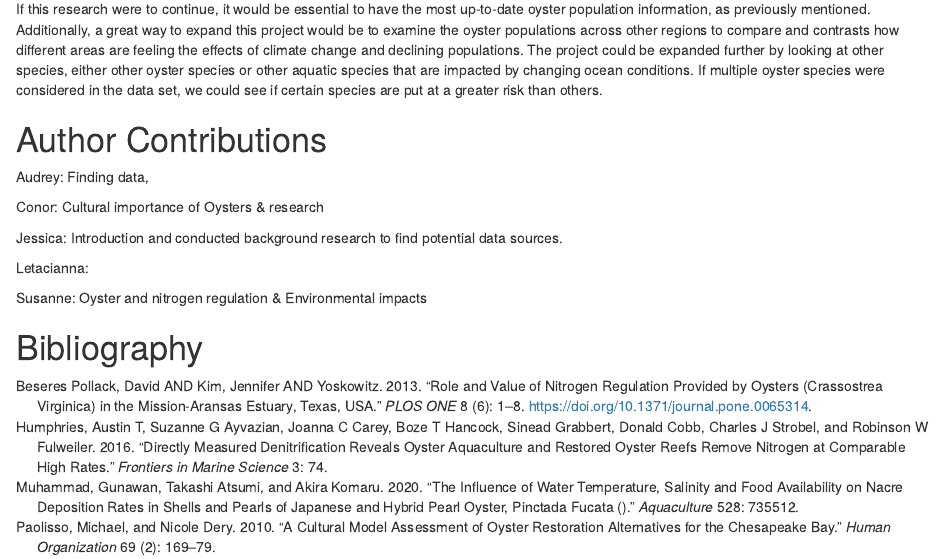
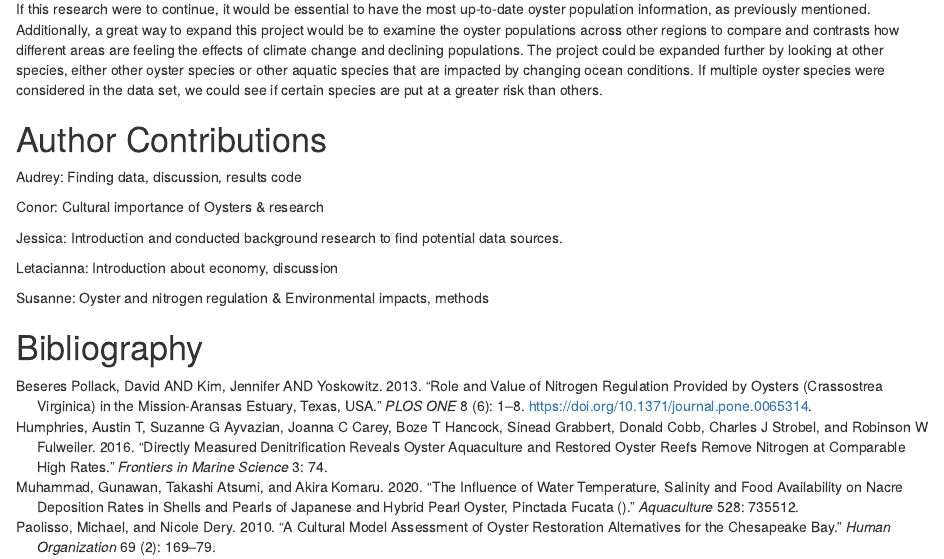
Before and after one commit to Audreyb3380/tracking_oystRs, an R Markdown document (Final_Project.Rmd): the page in a window 1100 px wide, from 6580 px down. Rendered offline with R 4.5, knitr and Pandoc, with nearby package versions; some code elsewhere in the file could not run offline.

Commit message:
author contributions

```diff
--- a/Final_Project.Rmd
+++ b/Final_Project.Rmd
@@ -179,16 +179,16 @@ If this research were to continue, it would be essential to have the most up-to-
 
 # Author Contributions
 
-Audrey: Finding data,
+Audrey: Finding data, discussion, results code
 
 Conor: Cultural importance of Oysters & research
 
 Jessica:
 Introduction and conducted background research to find potential data sources.
 
-Letacianna:
+Letacianna: Introduction about economy, discussion
 
-Susanne: Oyster and nitrogen regulation & Environmental impacts
+Susanne: Oyster and nitrogen regulation & Environmental impacts, methods
 
 
 # Bibliography
```
